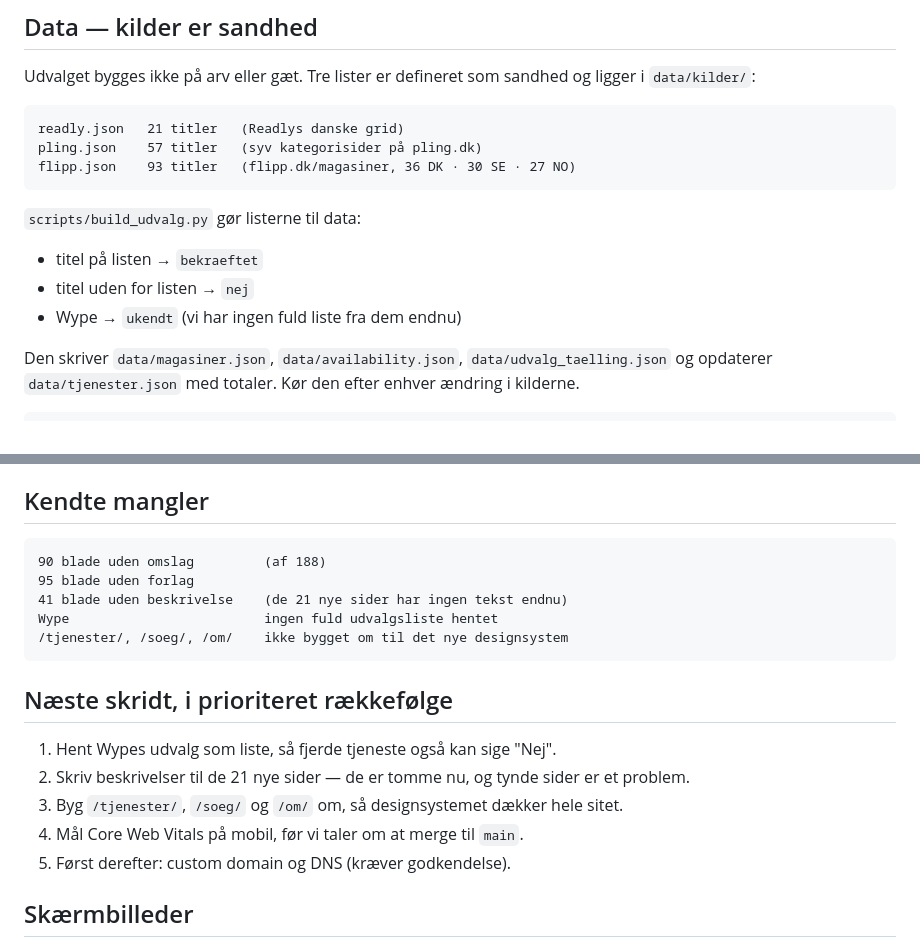
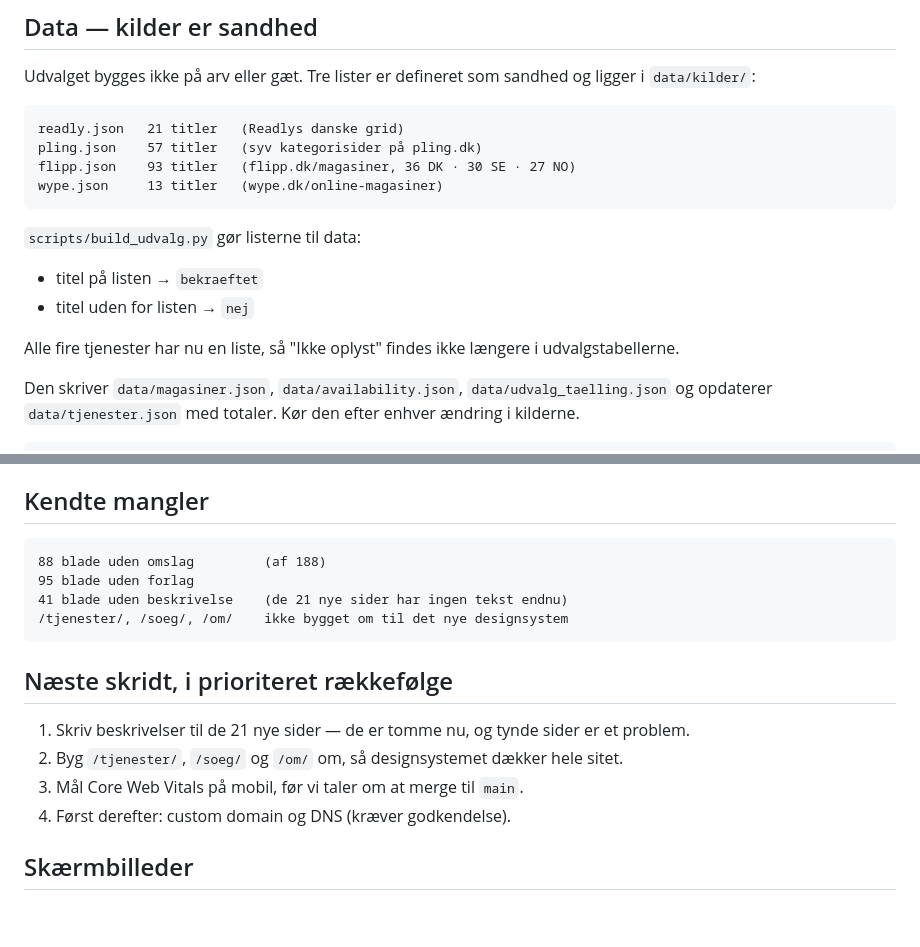
Before and after one commit to hooah-web/readmagasiner, a Markdown page: STATUS.md, 2 parts joined by grey strips. GitHub-like rendering; blank space fills up the shorter version.

````diff
--- a/STATUS.md
+++ b/STATUS.md
@@ -37,13 +37,15 @@ Udvalget bygges ikke på arv eller gæt. Tre lister er defineret som sandhed og
 readly.json   21 titler   (Readlys danske grid)
 pling.json    57 titler   (syv kategorisider på pling.dk)
 flipp.json    93 titler   (flipp.dk/magasiner, 36 DK · 30 SE · 27 NO)
+wype.json     13 titler   (wype.dk/online-magasiner)
 ```
 
 `scripts/build_udvalg.py` gør listerne til data:
 
 - titel på listen → `bekraeftet`
 - titel uden for listen → `nej`
-- Wype → `ukendt` (vi har ingen fuld liste fra dem endnu)
+
+Alle fire tjenester har nu en liste, så "Ikke oplyst" findes ikke længere i udvalgstabellerne.
 
 Den skriver `data/magasiner.json`, `data/availability.json`, `data/udvalg_taelling.json`
 og opdaterer `data/tjenester.json` med totaler. Kør den efter enhver ændring i kilderne.
@@ -66,20 +68,18 @@ Trackinglink er Adtractions, mærket "Annonce", `rel="nofollow sponsored"`.
 ## Kendte mangler
 
 ```
-90 blade uden omslag         (af 188)
+88 blade uden omslag         (af 188)
 95 blade uden forlag
 41 blade uden beskrivelse    (de 21 nye sider har ingen tekst endnu)
-Wype                         ingen fuld udvalgsliste hentet
 /tjenester/, /soeg/, /om/    ikke bygget om til det nye designsystem
 ```
 
 ## Næste skridt, i prioriteret rækkefølge
 
-1. Hent Wypes udvalg som liste, så fjerde tjeneste også kan sige "Nej".
-2. Skriv beskrivelser til de 21 nye sider — de er tomme nu, og tynde sider er et problem.
-3. Byg `/tjenester/`, `/soeg/` og `/om/` om, så designsystemet dækker hele sitet.
-4. Mål Core Web Vitals på mobil, før vi taler om at merge til `main`.
-5. Først derefter: custom domain og DNS (kræver godkendelse).
+1. Skriv beskrivelser til de 21 nye sider — de er tomme nu, og tynde sider er et problem.
+2. Byg `/tjenester/`, `/soeg/` og `/om/` om, så designsystemet dækker hele sitet.
+3. Mål Core Web Vitals på mobil, før vi taler om at merge til `main`.
+4. Først derefter: custom domain og DNS (kræver godkendelse).
 
 ## Skærmbilleder
 
````
Also changed, not shown: docs/BESLUTNINGER.md (+6 -0 lines), docs/DAGBOG.md (+22 -0 lines).
